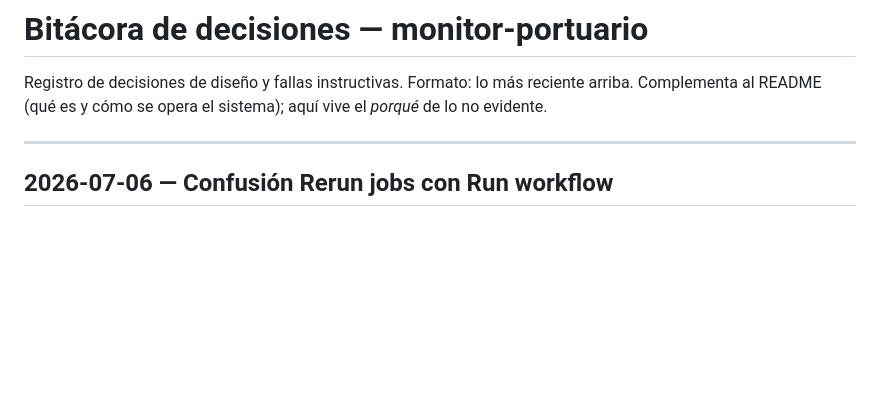
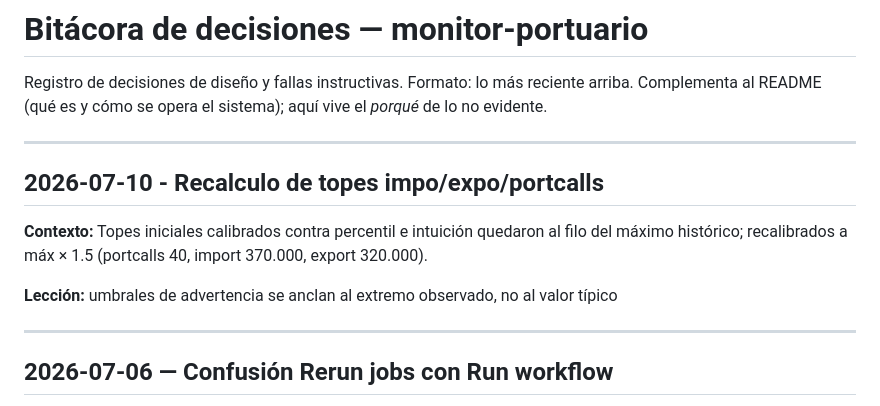
Before and after one commit to carlos-osorio/monitor-portuario, a Markdown page: DECISIONS.md, the part around the change. Drawn GitHub-style; blank space fills up the shorter version.

Commit message:
Recálculo de topes

```diff
--- a/DECISIONS.md
+++ b/DECISIONS.md
@@ -5,6 +5,16 @@ reciente arriba. Complementa al README (qué es y cómo se opera el sistema);
 aquí vive el *porqué* de lo no evidente.
 
 ---
+
+## 2026-07-10 - Recalculo de topes impo/expo/portcalls
+
+**Contexto:** Topes iniciales calibrados contra percentil e intuición quedaron al filo del máximo histórico; recalibrados a máx × 1.5 (portcalls 40, import 370.000, export 320.000).
+
+**Lección:** umbrales de advertencia se anclan al extremo observado, no al valor típico
+
+
+---
+
 ## 2026-07-06 — Confusión Rerun jobs con Run workflow
 
 **Contexto:** eRe-run jobs re-ejecuta el commit original de la corrida, no el estado actual de main; tres 'fallas' consecutivas eran la versión pre-arreglo repitiéndose.
```
